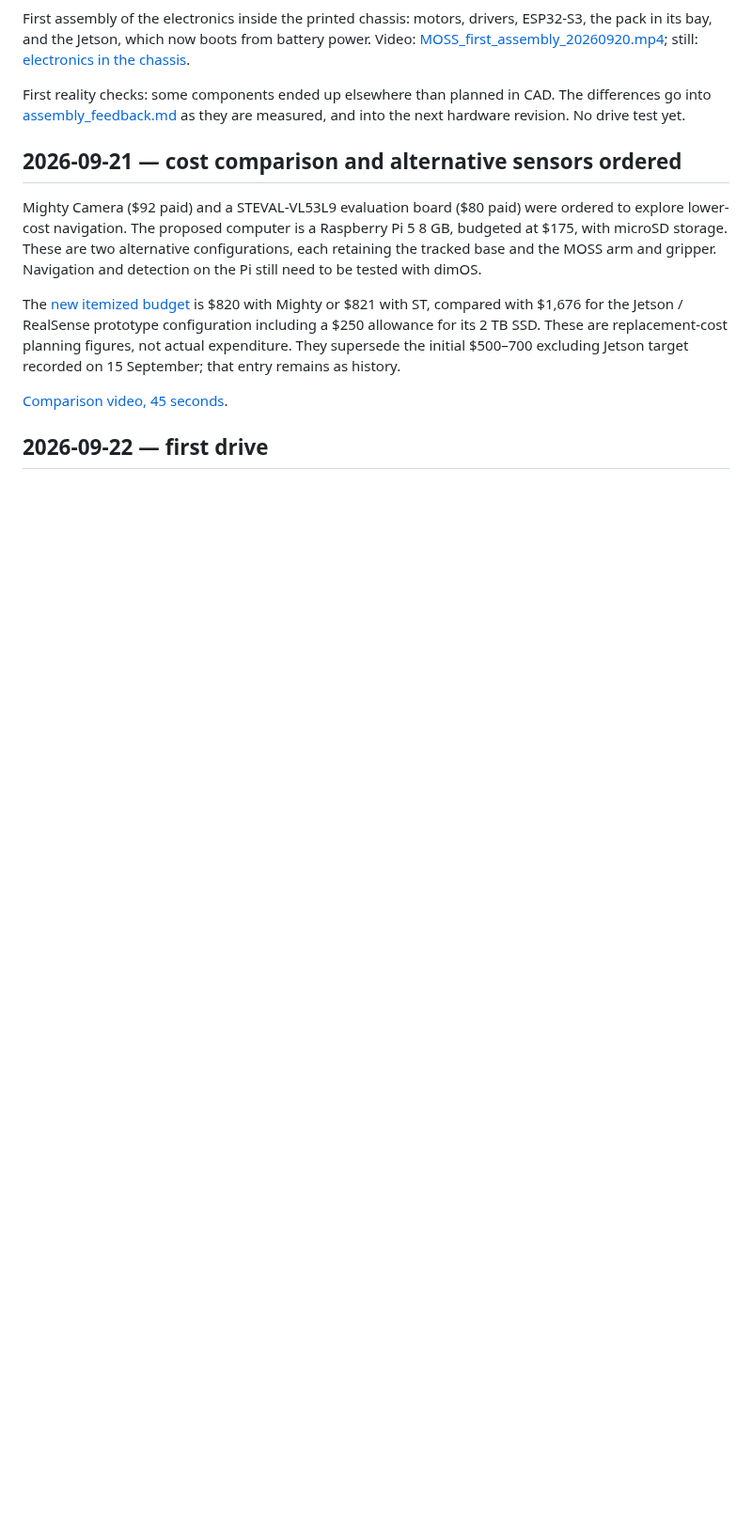
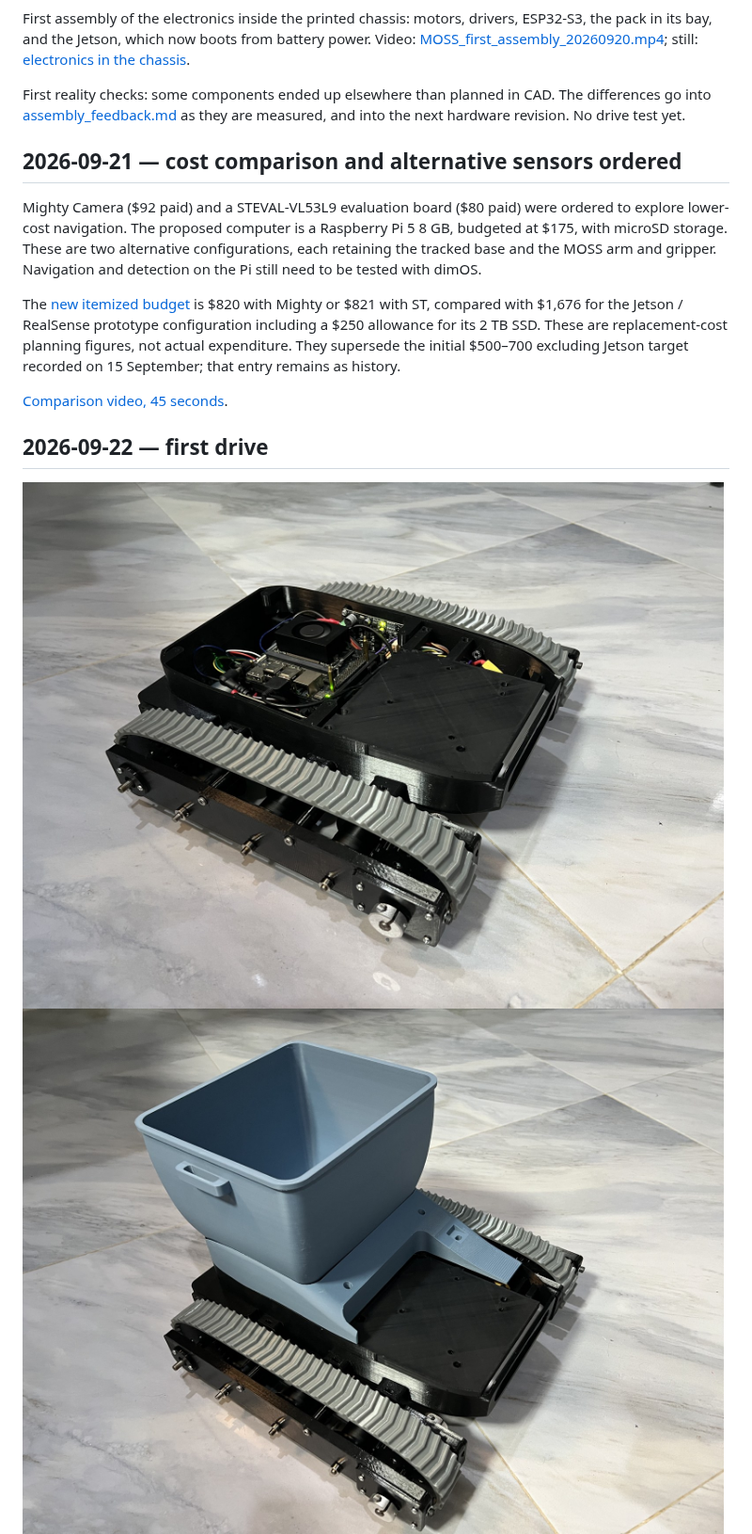
Before and after one commit to metrox-eth/moss, a Markdown page: docs/build_log.md, the part around one of its changes. Shown at 94% size. Rendered like a GitHub page; pictures changed too: media/images/build_bin_on_20260922.jpg (added), media/images/build_tracks_on_20260922.jpg (added); blank space fills up the shorter version.

```diff
--- a/docs/build_log.md
+++ b/docs/build_log.md
@@ -97,6 +97,8 @@ The [new itemized budget](bom-costs.md) is $820 with Mighty or $821 with ST, com
 
 ## 2026-09-22 — first drive
 
+![Tracks on, 22 September](../media/images/build_tracks_on_20260922.jpg)
+![Bin on, 22 September](../media/images/build_bin_on_20260922.jpg)
 ![First drive, 22 September](../media/images/build_first_drive_20260922.jpg)
 
 MOSS rolled for the first time today: tracks on, drivetrain assembled, the rover moving and turning on the floor under its own motors, still tethered for control. Video: [MOSS_first_drive_20260922.mp4](../media/video/MOSS_first_drive_20260922.mp4) (18 s).
```
Also changed, not shown: other parts of docs/build_log.md (+3 -1 lines), README.md (+1 -1 lines), media/images/cad_track_drivetrain_20260922.png (added).
